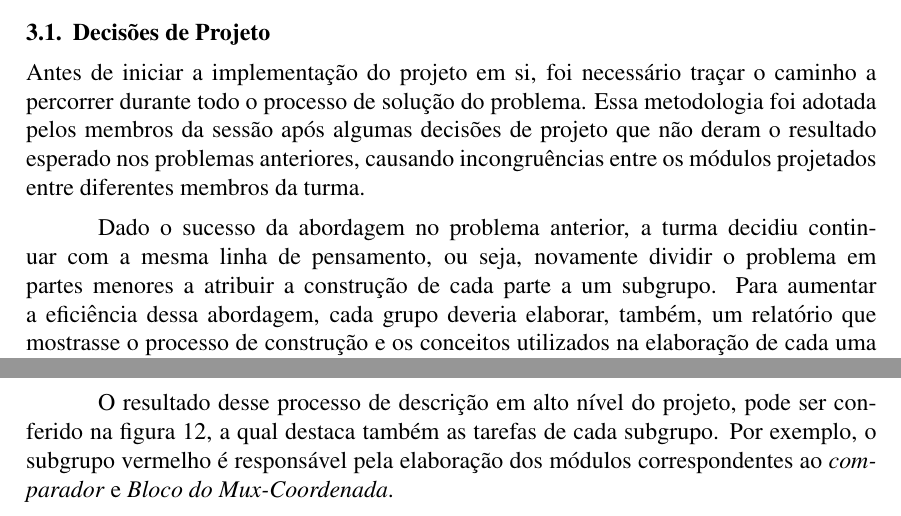
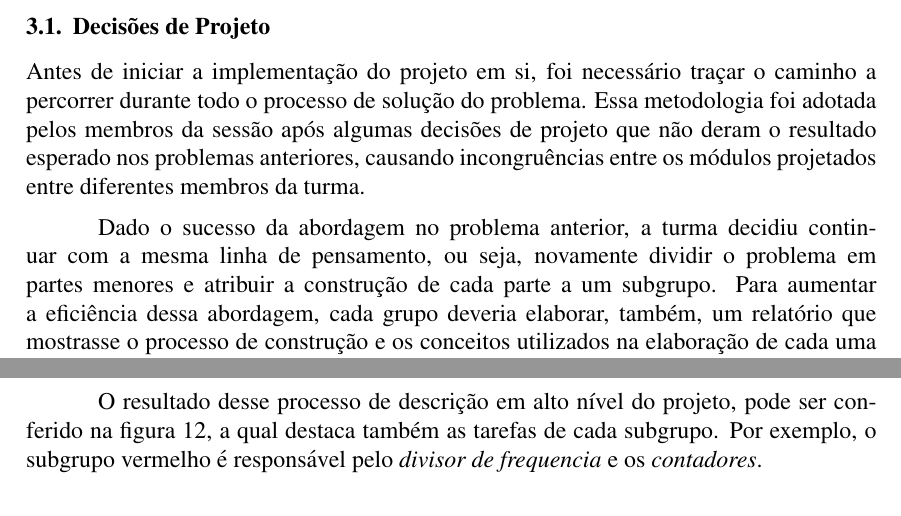
Before and after one commit to dcandrade/relat-rio_cd, a LaTeX document (relatorio.tex): two parts of page 8 of 18, joined at a grey line, cut so that both start at the same text. Compiled offline with pdfLaTeX.

Commit message:
Update relatorio.tex

```diff
--- a/relatorio.tex
+++ b/relatorio.tex
@@ -187,12 +187,12 @@ Os membros da sessão, solucionando as questões um dos outros quando possível
 Antes de iniciar a implementação do projeto em si, foi necessário traçar o caminho a percorrer durante todo o processo de solução do problema. Essa metodologia foi adotada pelos membros da sessão após algumas decisões de projeto que não deram o resultado esperado nos problemas anteriores, causando incongruências entre os módulos projetados entre diferentes membros da turma.
 
 
-Dado o sucesso da abordagem no problema anterior, a turma decidiu continuar com a mesma linha de pensamento, ou seja, novamente dividir o problema em partes menores a atribuir a construção de cada parte a um subgrupo. Para aumentar a eficiência dessa abordagem, cada grupo deveria elaborar, também, um relatório que mostrasse o processo de construção e os conceitos utilizados na elaboração de cada uma das suas obrigações, além de entregar e descrever o bloco utilizando a ferramenta $EDA$ $Quartus II$. É importante afirmar que as tarefas não eram restritivas, sendo que cada grupo deveria, depois, estudar todos os outros circuítos tomando como base os relatórios elaborados pelos outros grupos. Para garantir que, quando fossem unidos, todos os blocos funcionassem, a turma elaborou um diagrama completo do problema, estabelecendo padrões para cada segmento.
+Dado o sucesso da abordagem no problema anterior, a turma decidiu continuar com a mesma linha de pensamento, ou seja, novamente dividir o problema em partes menores e atribuir a construção de cada parte a um subgrupo. Para aumentar a eficiência dessa abordagem, cada grupo deveria elaborar, também, um relatório que mostrasse o processo de construção e os conceitos utilizados na elaboração de cada uma das suas obrigações, além de entregar e descrever o bloco utilizando a ferramenta $EDA$ $Quartus II$. É importante afirmar que as tarefas não eram restritivas, sendo que cada grupo deveria, depois, estudar todos os outros circuítos tomando como base os relatórios elaborados pelos outros grupos. Para garantir que, quando fossem unidos, todos os blocos funcionassem, a turma elaborou um diagrama completo do problema, estabelecendo padrões para cada segmento.
 
 \subsection{Elaboração do Diagrama}
 Iniciado na primeira sessão do problema 4 e finalizado na terceira sessão do mesmo, o diagrama teve como objetivo fazer com que todos os alunos tivessem consciência plena do funcionamento do circuito, da entrada à saída, descrevendo as relações entre os blocos e sua respectiva função além da quantidade de entrada e a quantidade de saídas de cada um deles e padrões de nomenclatura. O diagrama descreve o que cada subgrupo deve fazer para que, quando combinadas, as frações do problema resultem em um circuito funcional e dentro da perspectiva do problema.
 
-O resultado desse processo de descrição em alto nível do projeto, pode ser conferido na figura~\ref{fig:diagrama}, a qual destaca também as tarefas de cada subgrupo. Por exemplo, o subgrupo vermelho é responsável pela elaboração dos módulos correspondentes ao \textit{comparador} e \textit{Bloco do Mux-Coordenada}.
+O resultado desse processo de descrição em alto nível do projeto, pode ser conferido na figura~\ref{fig:diagrama}, a qual destaca também as tarefas de cada subgrupo. Por exemplo, o subgrupo vermelho é responsável pelo \textit{divisor de frequencia} e os \textit{contadores}.
 
 \begin{figure}[h]
 \centering
```
